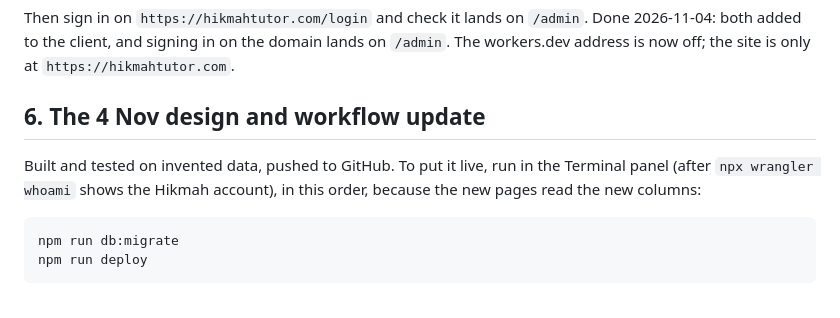
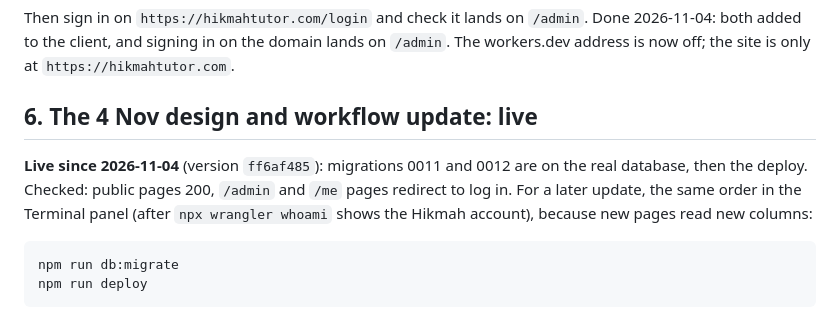
Before and after one commit to mdshishirbusiness/hikmah-tutors, a Markdown page: docs/GO-LIVE.md, the part around the change. GitHub-like rendering.

Commit message:
4 Nov update is live (migrations 0011-0012, deploy ff6af485)
Co-Authored-By: Claude Opus 5.5 <noreply@anthropic.com>

````diff
--- a/docs/GO-LIVE.md
+++ b/docs/GO-LIVE.md
@@ -71,10 +71,11 @@ Then sign in on `https://hikmahtutor.com/login` and check it lands on `/admin`.
 client, and signing in on the domain lands on `/admin`. The workers.dev address is now off; the site is only at
 `https://hikmahtutor.com`.
 
-## 6. The 4 Nov design and workflow update
+## 6. The 4 Nov design and workflow update: live
 
-Built and tested on invented data, pushed to GitHub. To put it live, run in the Terminal panel (after `npx wrangler
-whoami` shows the Hikmah account), in this order, because the new pages read the new columns:
+**Live since 2026-11-04** (version `ff6af485`): migrations 0011 and 0012 are on the real database, then the deploy.
+Checked: public pages 200, `/admin` and `/me` pages redirect to log in. For a later update, the same order in the
+Terminal panel (after `npx wrangler whoami` shows the Hikmah account), because new pages read new columns:
 
 ```powershell
 npm run db:migrate
````
